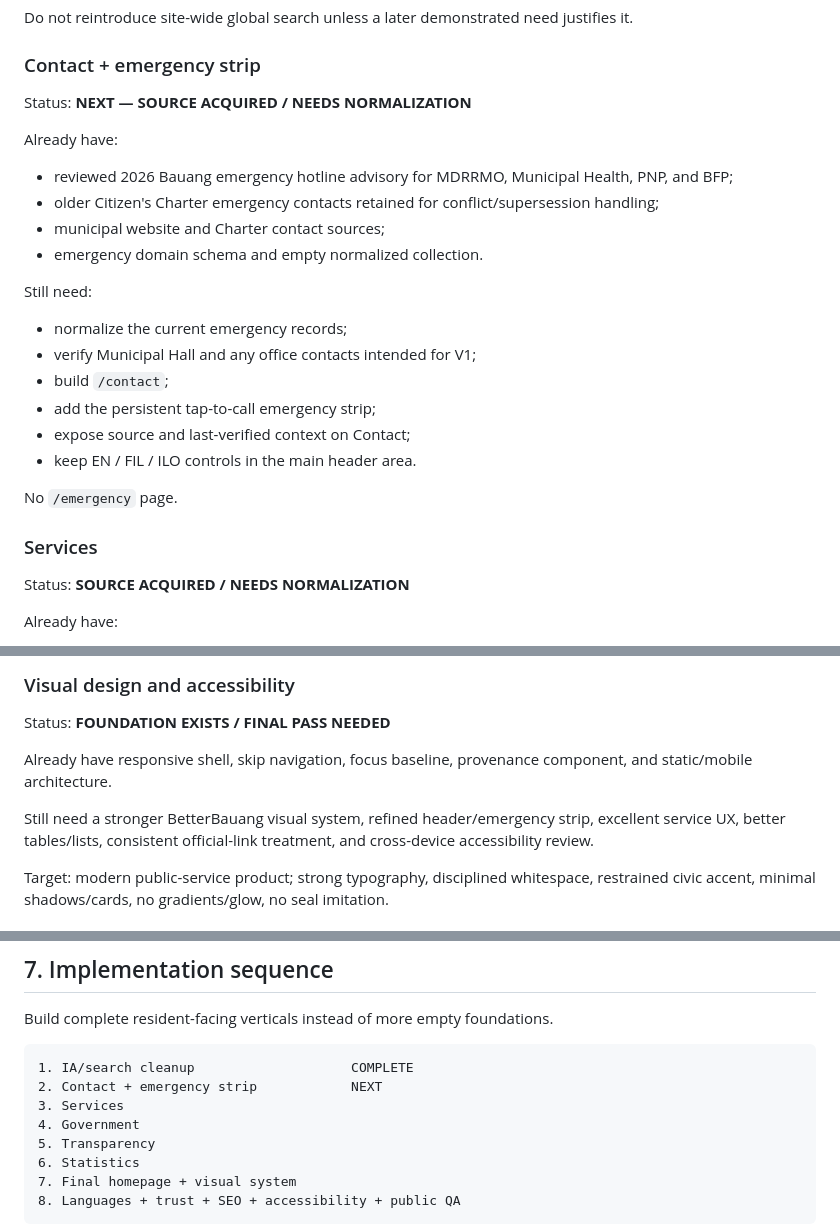
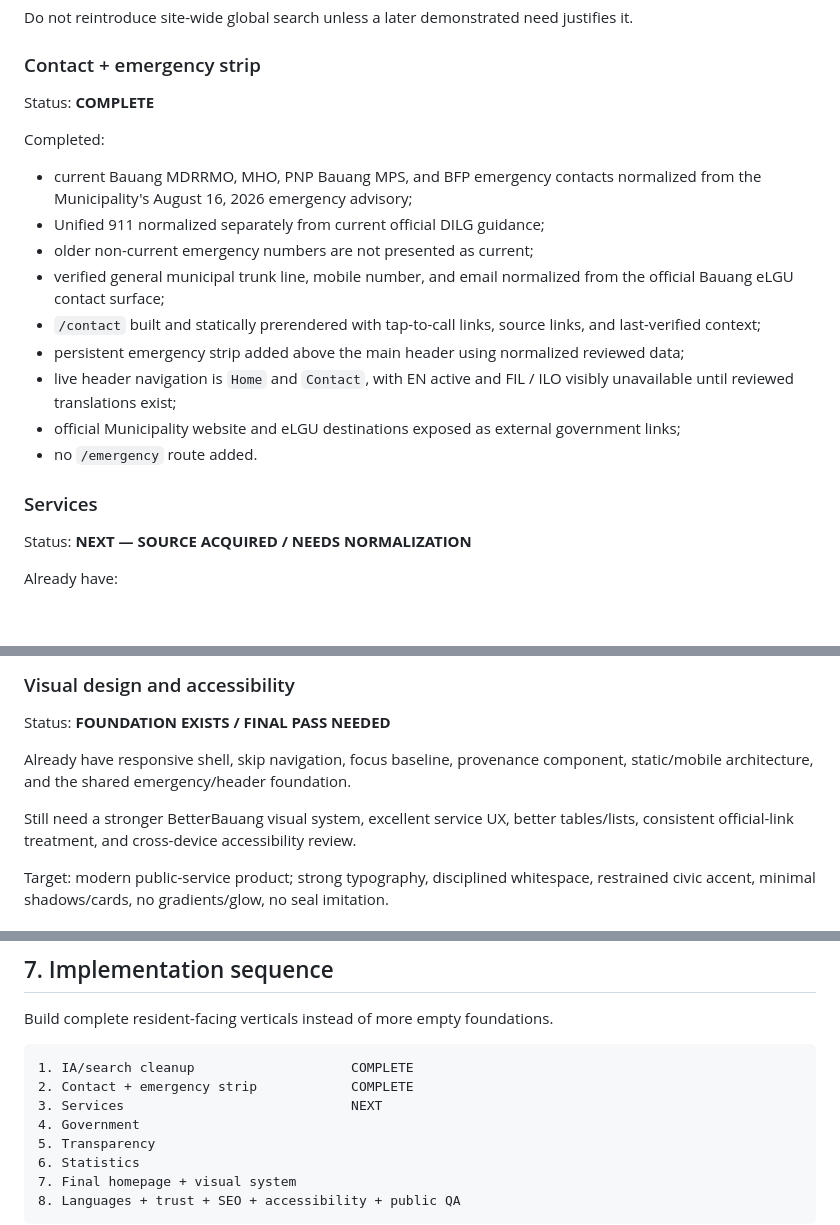
Before and after one commit to loudaboi/betterbauang, a Markdown page: docs/PROJECT_STATE.md, 3 parts joined by grey strips. GitHub-like rendering; blank space fills up the shorter version.

Commit message:
docs: mark contact vertical complete

````diff
--- a/docs/PROJECT_STATE.md
+++ b/docs/PROJECT_STATE.md
@@ -210,29 +210,23 @@ Do not reintroduce site-wide global search unless a later demonstrated need just
 
 ### Contact + emergency strip
 
-Status: **NEXT — SOURCE ACQUIRED / NEEDS NORMALIZATION**
+Status: **COMPLETE**
 
-Already have:
+Completed:
 
-- reviewed 2026 Bauang emergency hotline advisory for MDRRMO, Municipal Health, PNP, and BFP;
-- older Citizen's Charter emergency contacts retained for conflict/supersession handling;
-- municipal website and Charter contact sources;
-- emergency domain schema and empty normalized collection.
-
-Still need:
-
-- normalize the current emergency records;
-- verify Municipal Hall and any office contacts intended for V1;
-- build `/contact`;
-- add the persistent tap-to-call emergency strip;
-- expose source and last-verified context on Contact;
-- keep EN / FIL / ILO controls in the main header area.
-
-No `/emergency` page.
+- current Bauang MDRRMO, MHO, PNP Bauang MPS, and BFP emergency contacts normalized from the Municipality's August 16, 2026 emergency advisory;
+- Unified 911 normalized separately from current official DILG guidance;
+- older non-current emergency numbers are not presented as current;
+- verified general municipal trunk line, mobile number, and email normalized from the official Bauang eLGU contact surface;
+- `/contact` built and statically prerendered with tap-to-call links, source links, and last-verified context;
+- persistent emergency strip added above the main header using normalized reviewed data;
+- live header navigation is `Home` and `Contact`, with EN active and FIL / ILO visibly unavailable until reviewed translations exist;
+- official Municipality website and eLGU destinations exposed as external government links;
+- no `/emergency` route added.
 
 ### Services
 
-Status: **SOURCE ACQUIRED / NEEDS NORMALIZATION**
+Status: **NEXT — SOURCE ACQUIRED / NEEDS NORMALIZATION**
 
 Already have:
 
@@ -370,9 +364,9 @@ Publish Filipino and Ilocano only after reviewed civic content is ready. Do not
 
 Status: **FOUNDATION EXISTS / FINAL PASS NEEDED**
 
-Already have responsive shell, skip navigation, focus baseline, provenance component, and static/mobile architecture.
+Already have responsive shell, skip navigation, focus baseline, provenance component, static/mobile architecture, and the shared emergency/header foundation.
 
-Still need a stronger BetterBauang visual system, refined header/emergency strip, excellent service UX, better tables/lists, consistent official-link treatment, and cross-device accessibility review.
+Still need a stronger BetterBauang visual system, excellent service UX, better tables/lists, consistent official-link treatment, and cross-device accessibility review.
 
 Target: modern public-service product; strong typography, disciplined whitespace, restrained civic accent, minimal shadows/cards, no gradients/glow, no seal imitation.
 
@@ -397,8 +391,8 @@ Build complete resident-facing verticals instead of more empty foundations.
 
 ```text
 1. IA/search cleanup                    COMPLETE
-2. Contact + emergency strip            NEXT
-3. Services
+2. Contact + emergency strip            COMPLETE
+3. Services                             NEXT
 4. Government
 5. Transparency
 6. Statistics
````
Also changed, not shown: other parts of docs/PROJECT_STATE.md (+1 -1 lines).
